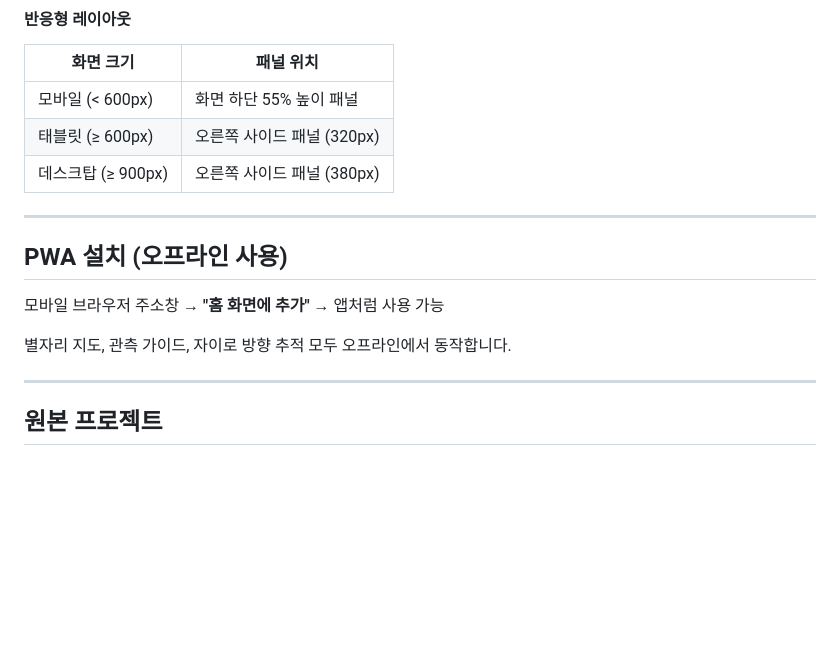
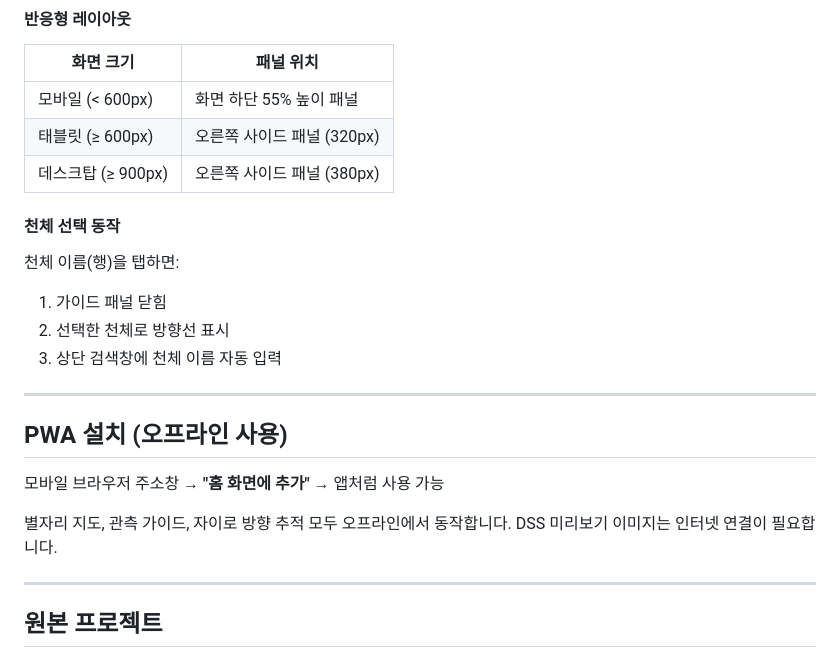
Before and after one commit to BIH-Lab/Astrohopper_BIH.ver, a Markdown page: README.md, the part around one of its changes. GitHub-like rendering; blank space fills up the shorter version.

```diff
--- a/README.md
+++ b/README.md
@@ -81,6 +120,13 @@
 | 태블릿 (≥ 600px) | 오른쪽 사이드 패널 (320px) |
 | 데스크탑 (≥ 900px) | 오른쪽 사이드 패널 (380px) |
 
+#### 천체 선택 동작
+
+천체 이름(행)을 탭하면:
+1. 가이드 패널 닫힘
+2. 선택한 천체로 방향선 표시
+3. 상단 검색창에 천체 이름 자동 입력
+
 ---
 
 ## PWA 설치 (오프라인 사용)
@@ -88,6 +134,7 @@
 모바일 브라우저 주소창 → **"홈 화면에 추가"** → 앱처럼 사용 가능
 
 별자리 지도, 관측 가이드, 자이로 방향 추적 모두 오프라인에서 동작합니다.
+DSS 미리보기 이미지는 인터넷 연결이 필요합니다.
 
 ---
 
```
Also changed, not shown: other parts of README.md (+59 -20 lines).
